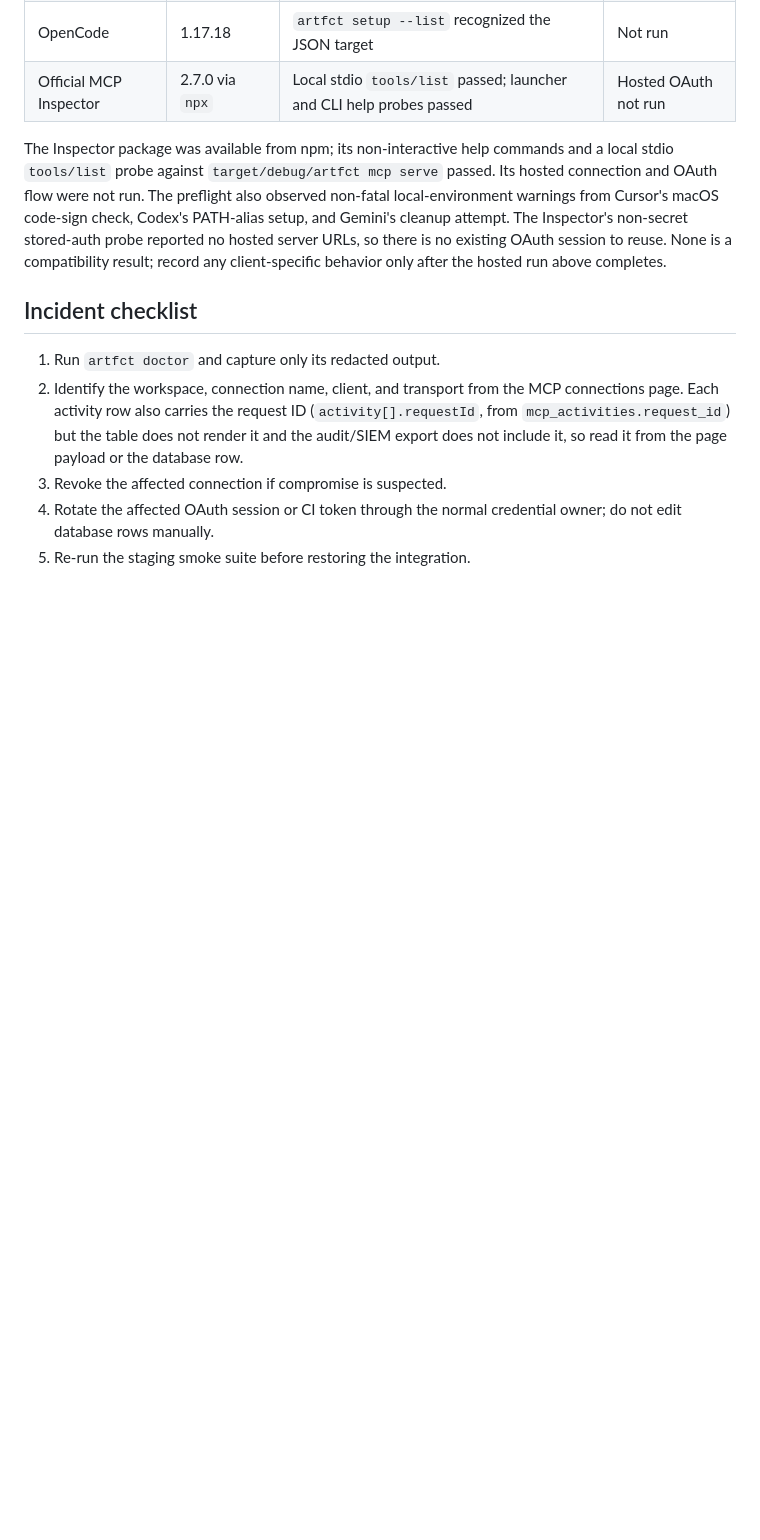
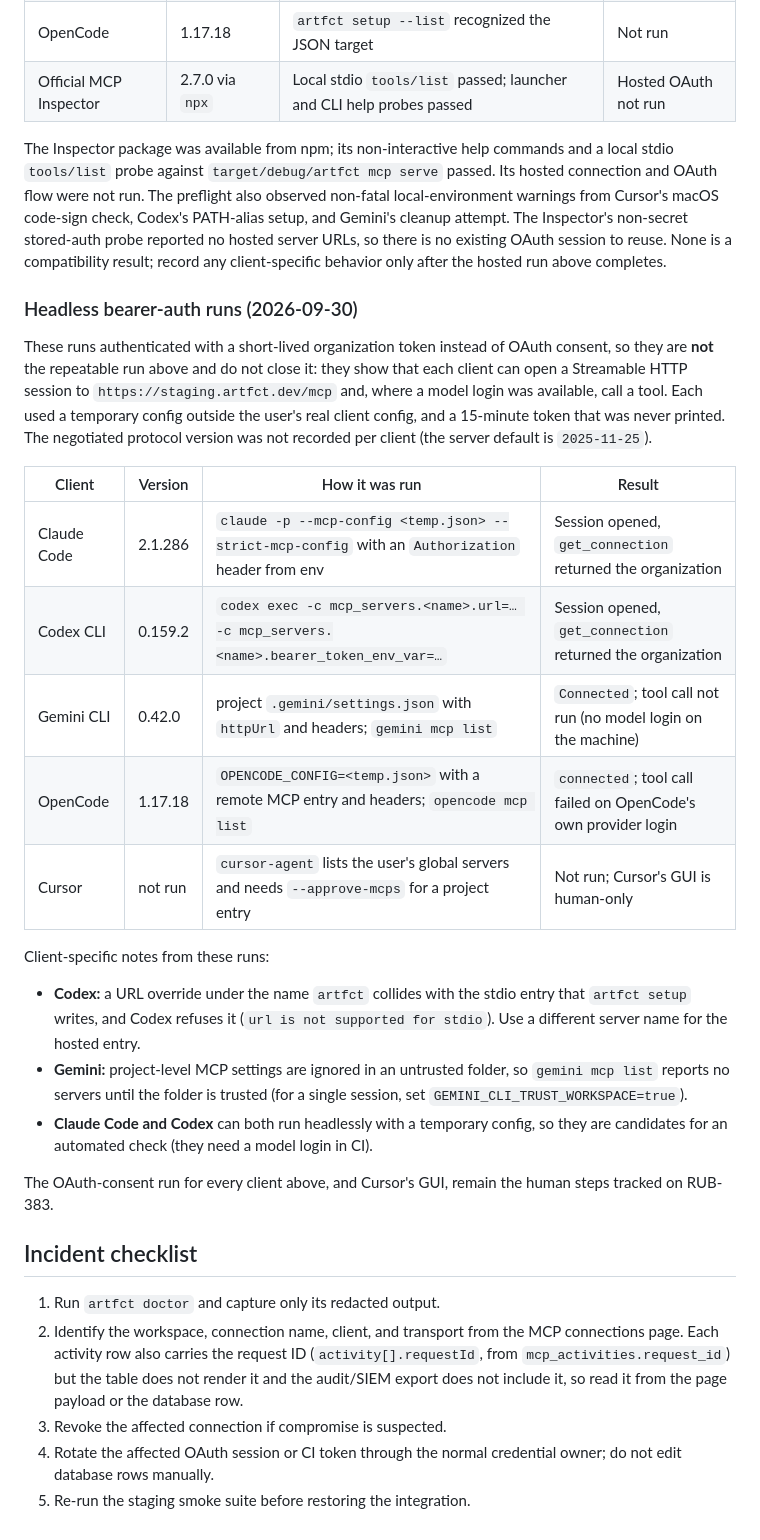
Before and after one commit to rubybear-lgtm/artfct, a Markdown page: docs/mcp-cli-runbook.md, the part around the change. GitHub-like rendering; blank space fills up the shorter version.

Commit message:
Runbook: record 2026-09-30 headless bearer client runs, clearly separate from the OAuth run (RUB-383)
Co-Authored-By: Claude Sonnet 5.5 <noreply@anthropic.com>

```diff
--- a/docs/mcp-cli-runbook.md
+++ b/docs/mcp-cli-runbook.md
@@ -490,6 +490,38 @@ The Inspector's non-secret stored-auth probe reported no hosted server URLs,
 so there is no existing OAuth session to reuse. None is a compatibility result;
 record any client-specific behavior only after the hosted run above completes.
 
+### Headless bearer-auth runs (2026-09-30)
+
+These runs authenticated with a short-lived organization token instead of OAuth
+consent, so they are **not** the repeatable run above and do not close it: they
+show that each client can open a Streamable HTTP session to
+`https://staging.artfct.dev/mcp` and, where a model login was available, call a
+tool. Each used a temporary config outside the user's real client config, and a
+15-minute token that was never printed. The negotiated protocol version was not
+recorded per client (the server default is `2025-11-25`).
+
+| Client      | Version | How it was run                                                                                   | Result                                                         |
+| ----------- | ------- | ------------------------------------------------------------------------------------------------ | -------------------------------------------------------------- |
+| Claude Code | 2.1.286 | `claude -p --mcp-config <temp.json> --strict-mcp-config` with an `Authorization` header from env | Session opened, `get_connection` returned the organization     |
+| Codex CLI   | 0.159.2 | `codex exec -c mcp_servers.<name>.url=… -c mcp_servers.<name>.bearer_token_env_var=…`            | Session opened, `get_connection` returned the organization     |
+| Gemini CLI  | 0.42.0  | project `.gemini/settings.json` with `httpUrl` and headers; `gemini mcp list`                    | `Connected`; tool call not run (no model login on the machine) |
+| OpenCode    | 1.17.18 | `OPENCODE_CONFIG=<temp.json>` with a remote MCP entry and headers; `opencode mcp list`           | `connected`; tool call failed on OpenCode's own provider login |
+| Cursor      | not run | `cursor-agent` lists the user's global servers and needs `--approve-mcps` for a project entry    | Not run; Cursor's GUI is human-only                            |
+
+Client-specific notes from these runs:
+
+- **Codex:** a URL override under the name `artfct` collides with the stdio
+  entry that `artfct setup` writes, and Codex refuses it (`url is not supported
+for stdio`). Use a different server name for the hosted entry.
+- **Gemini:** project-level MCP settings are ignored in an untrusted folder, so
+  `gemini mcp list` reports no servers until the folder is trusted (for a single
+  session, set `GEMINI_CLI_TRUST_WORKSPACE=true`).
+- **Claude Code and Codex** can both run headlessly with a temporary config, so
+  they are candidates for an automated check (they need a model login in CI).
+
+The OAuth-consent run for every client above, and Cursor's GUI, remain the
+human steps tracked on RUB-383.
+
 ## Incident checklist
 
 1. Run `artfct doctor` and capture only its redacted output.
```
